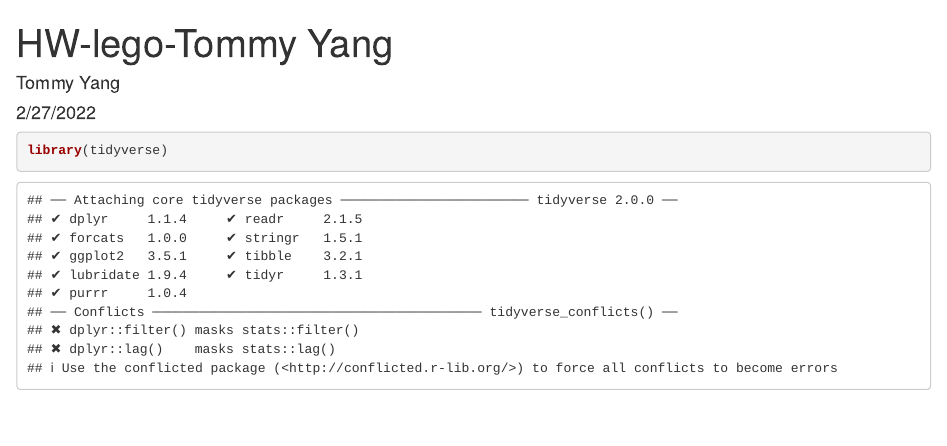
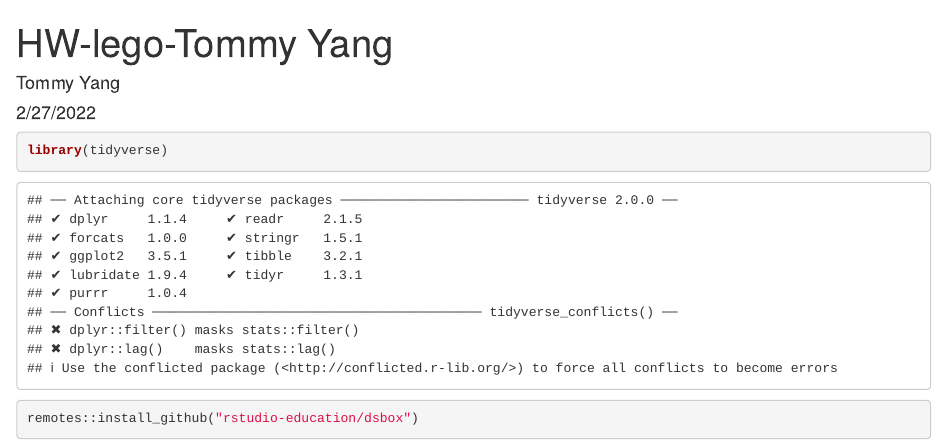
Before and after one commit to Tommyang16/HW-Lego, an R Markdown document (hw-lego-Tommy.Rmd): the page in a window 1100 px wide, from its top. Rendered offline with R 4.5, knitr and Pandoc, with nearby package versions.

Commit message:
I installed dsbox.

````diff
--- a/hw-lego-Tommy.Rmd
+++ b/hw-lego-Tommy.Rmd
@@ -13,3 +13,6 @@ knitr::opts_chunk$set(echo = TRUE)
 library(tidyverse)
 
 ```
+```{r}
+remotes::install_github("rstudio-education/dsbox")
+```
````
